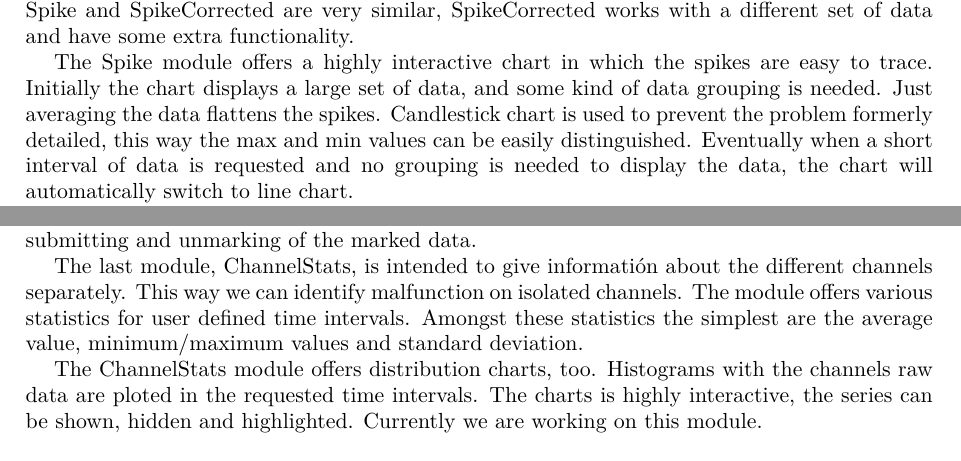
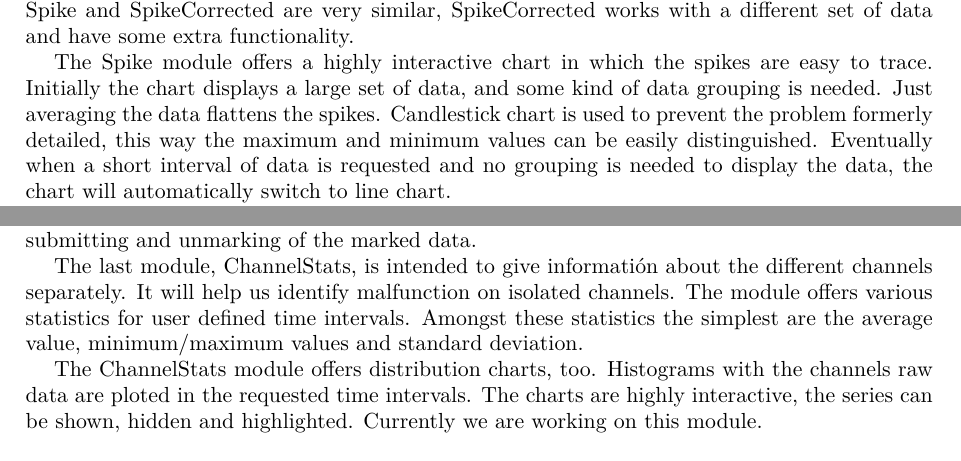
Before and after one commit to opobla/nmcp-article, a LaTeX document (nmcp.tex): two parts of pages 2 and 4 of 5, joined at a grey line, cut so that both start at the same text. Compiled offline with pdfLaTeX.

Commit message:
Error corrections and posible errors as comments

```diff
--- a/nmcp.tex
+++ b/nmcp.tex
@@ -124,7 +126,7 @@ The Spike module offers a highly interactive chart in which the spikes are easy
 to trace. Initially the chart displays a large set of data, and some kind of
 data grouping is needed. Just averaging the data flattens the spikes.
 Candlestick chart is used to prevent the problem formerly detailed, this way the
-max and min values can be easily distinguished. Eventually when a short interval
+maximum and minimum values can be easily distinguished. Eventually when a short interval
 of data is requested and no grouping is needed to display the data, the chart
 will automatically switch to line chart.
 
@@ -160,13 +162,13 @@ window can be show and hidden when needed. The window also contains all the
 controls needed for submitting and unmarking of the marked data.
 
 The last module, ChannelStats, is intended to give informatión about the
-different channels separately. This way we can identify malfunction on isolated
+different channels separately. It will help us identify malfunction on isolated
 channels. The module offers various statistics for user defined time intervals.
 Amongst these statistics the simplest are the average value, minimum/maximum
 values and standard deviation.
 
 The ChannelStats module offers distribution charts, too. Histograms with the
-channels raw data are ploted in the requested time intervals. The charts is
+channels raw data are ploted in the requested time intervals. The charts are
 highly interactive, the series can be shown, hidden and highlighted. Currently
 we are working on this module.
 
```
Also changed, not shown: nmcp.tex (3 more changed lines).
